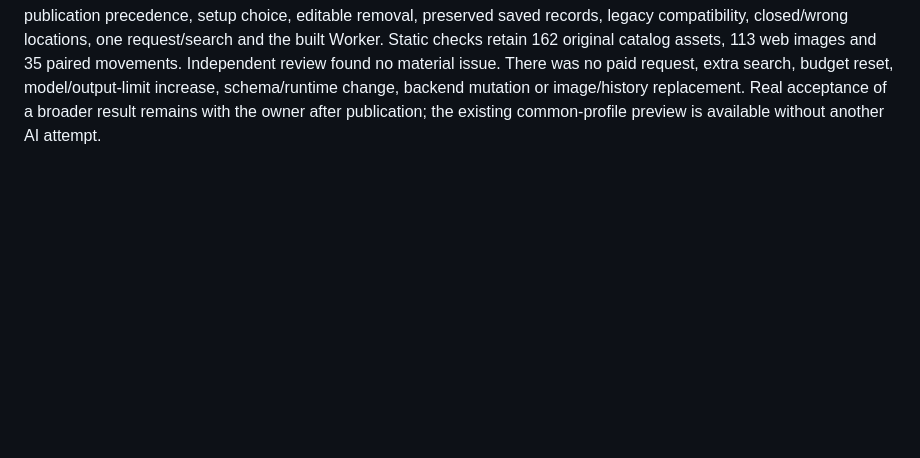
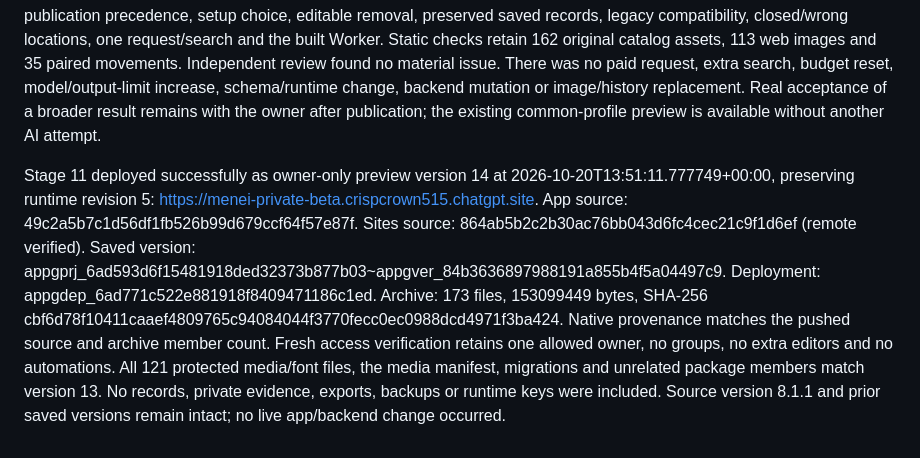
Before and after one commit to 412DoubleB/Muscle-Growth-Tracker, a Markdown page: docs/codex/DEVELOPMENT.md, the part around the change. Rendered like a GitHub page; blank space fills up the shorter version.

Commit message:
Record owner-private broader equipment preview release

```diff
--- a/docs/codex/DEVELOPMENT.md
+++ b/docs/codex/DEVELOPMENT.md
@@ -700,3 +700,19 @@ There was no paid request, extra search, budget reset, model/output-limit
 increase, schema/runtime change, backend mutation or image/history replacement.
 Real acceptance of a broader result remains with the owner after publication;
 the existing common-profile preview is available without another AI attempt.
+
+Stage 11 deployed successfully as owner-only preview version 14 at
+2026-10-20T13:51:11.777749+00:00, preserving runtime revision 5:
+https://menei-private-beta.crispcrown515.chatgpt.site.
+App source: 49c2a5b7c1d56df1fb526b99d679ccf64f57e87f.
+Sites source: 864ab5b2c2b30ac76bb043d6fc4cec21c9f1d6ef (remote verified).
+Saved version: appgprj_6ad593d6f15481918ded32373b877b03~appgver_84b3636897988191a855b4f5a04497c9.
+Deployment: appgdep_6ad771c522e881918f8409471186c1ed.
+Archive: 173 files, 153099449 bytes, SHA-256
+cbf6d78f10411caaef4809765c94084044f3770fecc0ec0988dcd4971f3ba424.
+Native provenance matches the pushed source and archive member count. Fresh
+access verification retains one allowed owner, no groups, no extra editors and
+no automations. All 121 protected media/font files, the media manifest,
+migrations and unrelated package members match version 13. No records, private
+evidence, exports, backups or runtime keys were included. Source version 8.1.1
+and prior saved versions remain intact; no live app/backend change occurred.
```
Also changed, not shown: docs/codex/AI_GYM_RESEARCH.md (+6 -1 lines).
